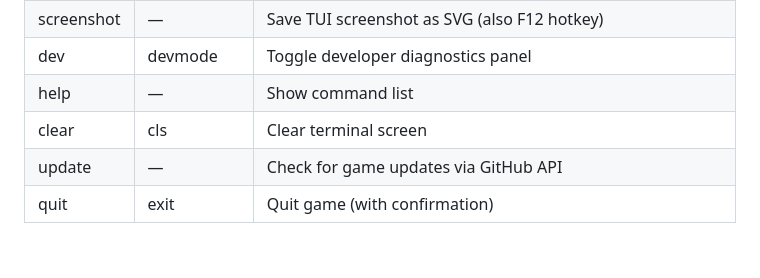
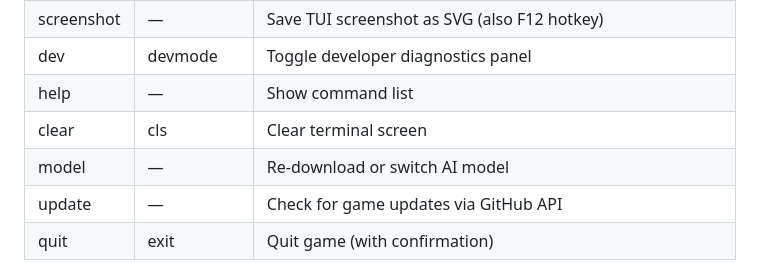
Before and after one commit to elephantatech/moon_traveler, a Markdown page: spec.md, the part around the change. Drawn GitHub-style; blank space fills up the shorter version.

```diff
--- a/spec.md
+++ b/spec.md
@@ -704,6 +704,7 @@ Save slot names are validated with regex `^[\w\-\.]+$` (alphanumeric, hyphens, u
 | dev | devmode | Toggle developer diagnostics panel |
 | help | — | Show command list |
 | clear | cls | Clear terminal screen |
+| model | — | Re-download or switch AI model |
 | update | — | Check for game updates via GitHub API |
 | quit | exit | Quit game (with confirmation) |
 
```
Also changed, not shown: HOW_TO_PLAY.md (+1 -0 lines).
